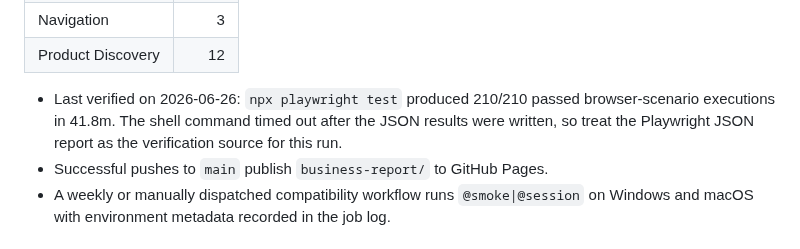
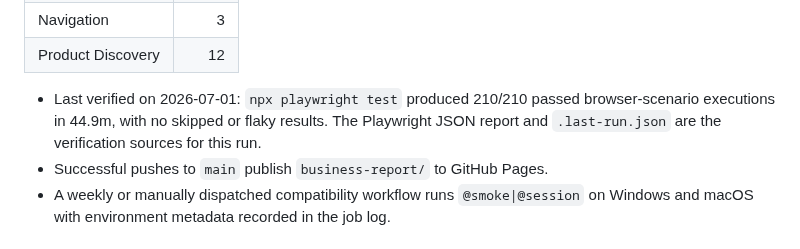
Before and after one commit to TugceAcir/automationexercise-playwright-portfolio, a Markdown page: AGENTS.md, the part around the change. Rendered like a GitHub page.

```diff
--- a/AGENTS.md
+++ b/AGENTS.md
@@ -98,7 +98,7 @@ Last generated UI E2E suite snapshot: 70 scenarios. Cross-browser execution runs
 | Navigation | 3 |
 | Product Discovery | 12 |
 <!-- coverage:end -->
-- Last verified on 2026-06-26: `npx playwright test` produced 210/210 passed browser-scenario executions in 41.8m. The shell command timed out after the JSON results were written, so treat the Playwright JSON report as the verification source for this run.
+- Last verified on 2026-07-01: `npx playwright test` produced 210/210 passed browser-scenario executions in 44.9m, with no skipped or flaky results. The Playwright JSON report and `.last-run.json` are the verification sources for this run.
 - Successful pushes to `main` publish `business-report/` to GitHub Pages.
 - A weekly or manually dispatched compatibility workflow runs `@smoke|@session` on Windows and macOS with environment metadata recorded in the job log.
 
```
Also changed, not shown: docs/test-strategy.md (+17 -0 lines), docs/assets/business-dashboard.png.
